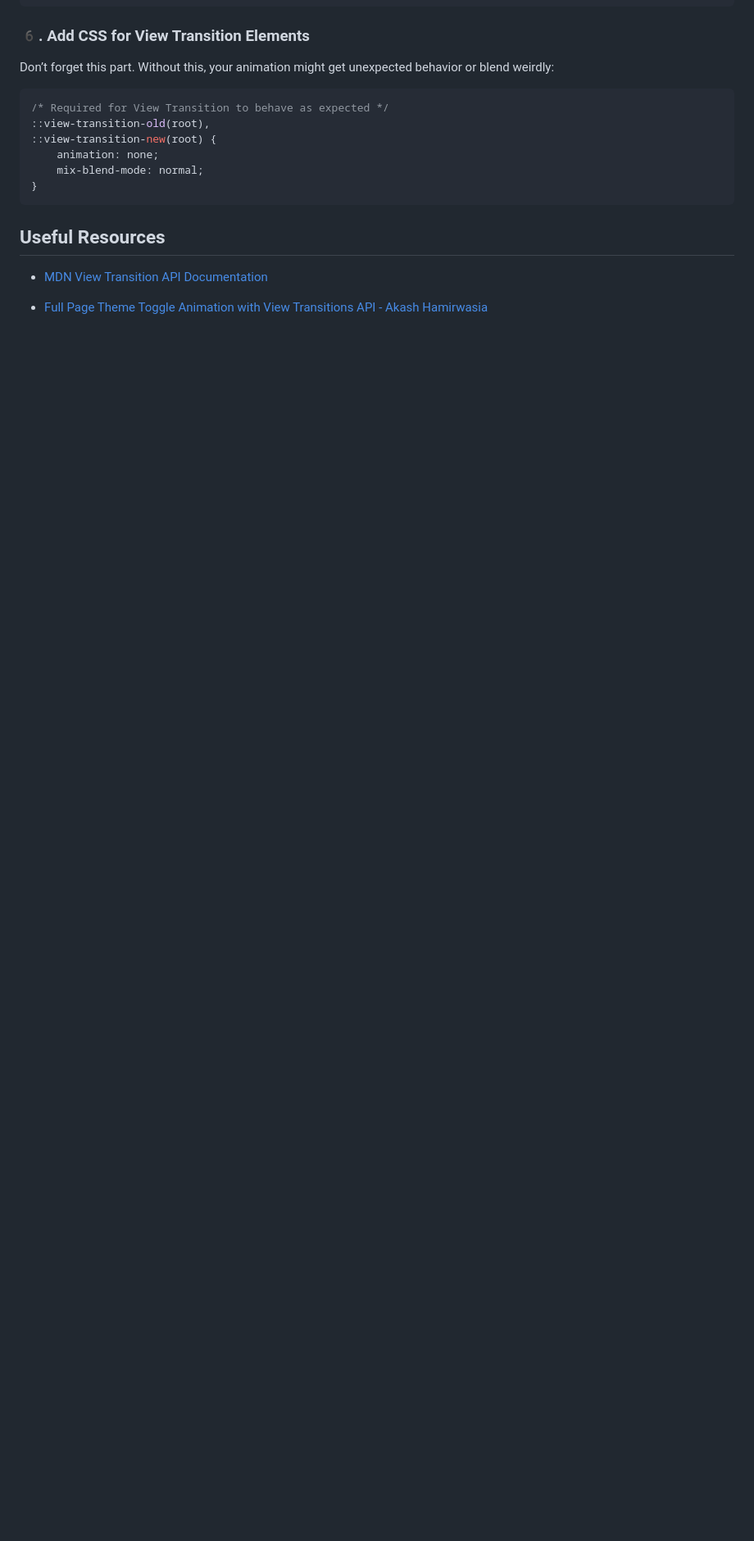
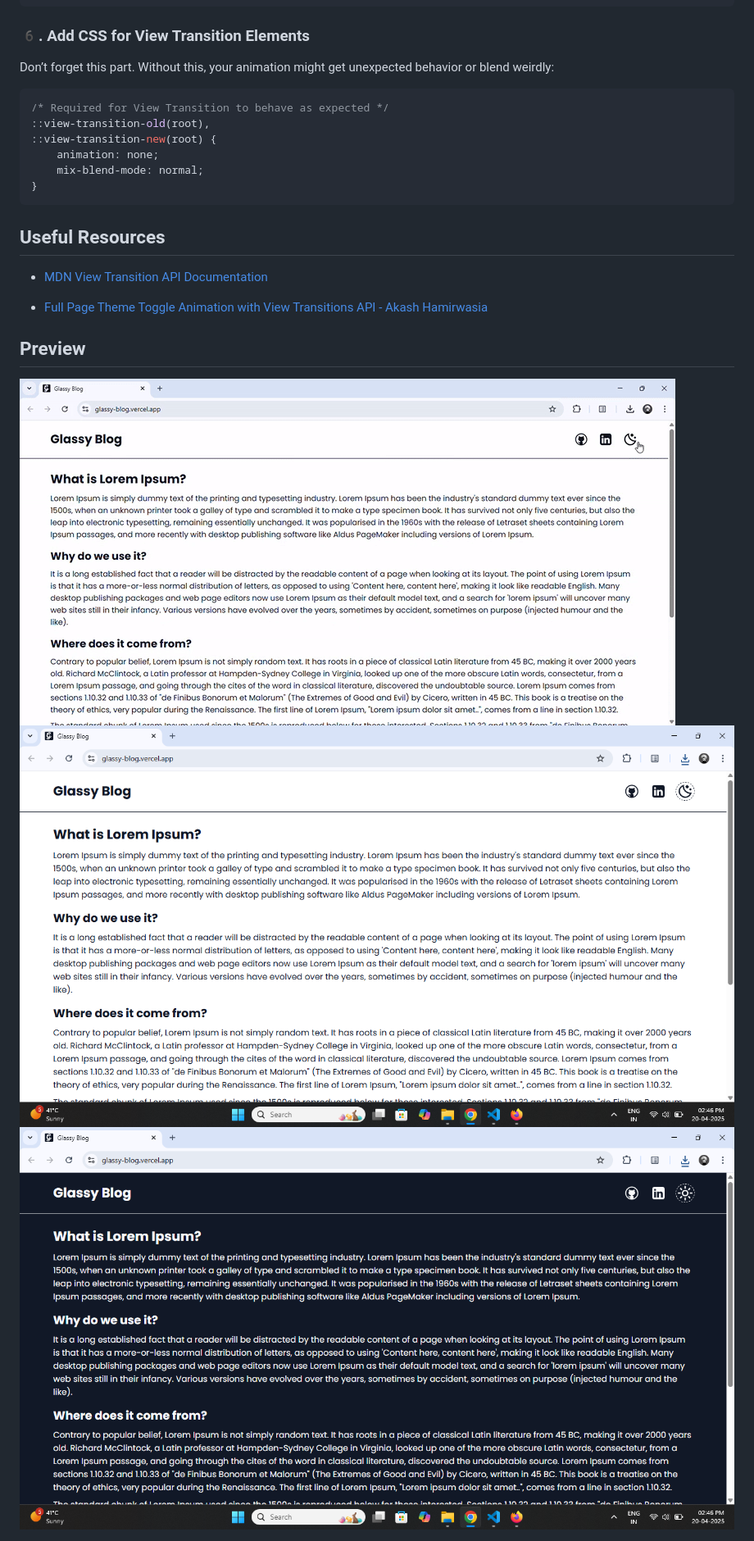
Before and after one commit to devsandeepsharma/Glassy-Blog, a Markdown page: README.md, the part around the change. Shown: that part at 82% size. GitHub-like rendering; pictures changed too: assets/1.png (added), assets/2.png (added), assets/3.gif (added); blank space fills up the shorter version.

Commit message:
preview added

```diff
--- a/README.md
+++ b/README.md
@@ -102,3 +102,9 @@ Don’t forget this part. Without this, your animation might get unexpected beha
 * [MDN View Transition API Documentation](https://developer.mozilla.org/en-US/docs/Web/API/ViewTransition)
 
 * [Full Page Theme Toggle Animation with View Transitions API - Akash Hamirwasia](https://akashhamirwasia.com/blog/full-page-theme-toggle-animation-with-view-transitions-api/)
+
+## Preview
+
+<img src="./assets//3.gif" />
+<img src="./assets//1.png" />
+<img src="./assets//2.png" />
```
